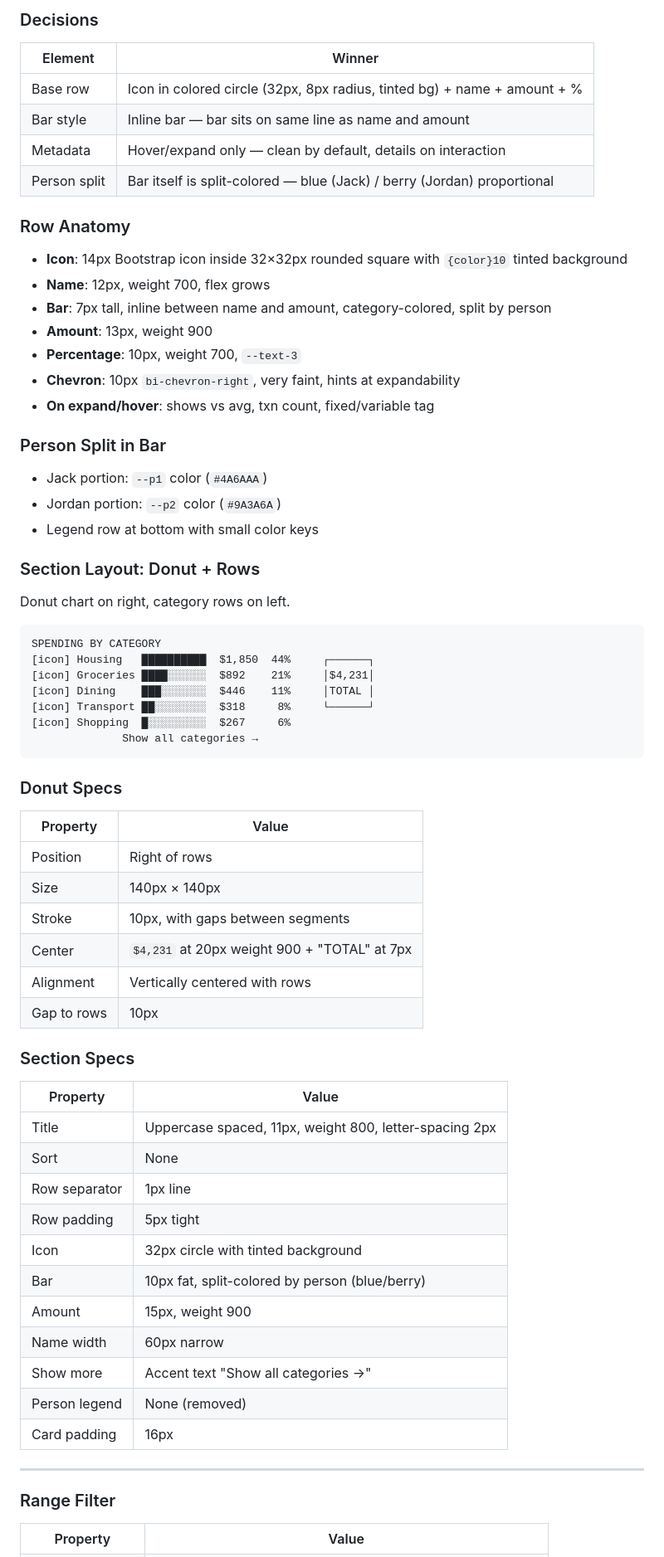
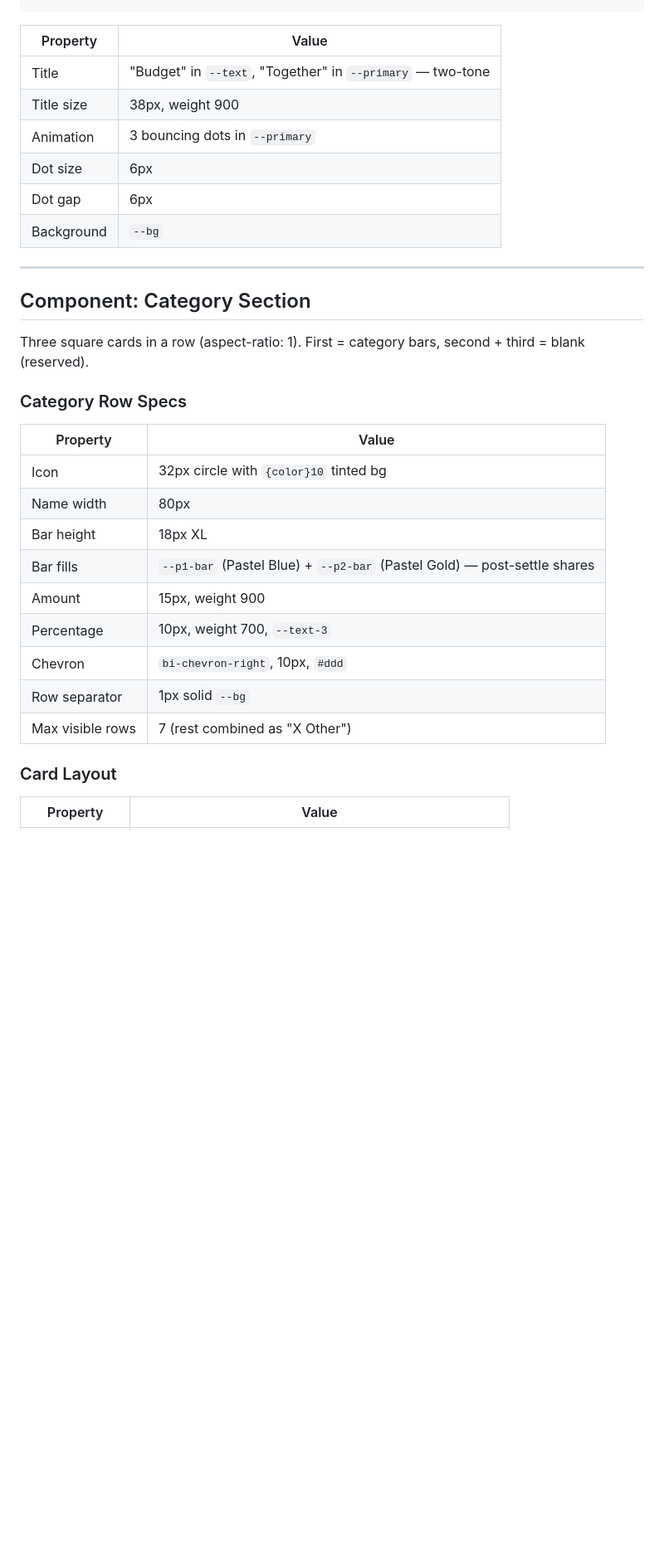
Before and after one commit to jackdengler/budget-together, a Markdown page: docs/summary-card-theme.md, the part around one of its changes. Shown at 83% size. Drawn GitHub-style; blank space fills up the shorter version.

````diff
--- a/docs/summary-card-theme.md
+++ b/docs/summary-card-theme.md
@@ -231,74 +221,35 @@ Overview  2026  All  Custom                    Total  Avg/mo
 ```
-
-### Decisions
-
-| Element | Winner |
-|---------|--------|
-| Base row | Icon in colored circle (32px, 8px radius, tinted bg) + name + amount + % |
-| Bar style | Inline bar — bar sits on same line as name and amount |
-| Metadata | Hover/expand only — clean by default, details on interaction |
-| Person split | Bar itself is split-colored — blue (Jack) / berry (Jordan) proportional |
-
-### Row Anatomy
-
-- **Icon**: 14px Bootstrap icon inside 32×32px rounded square with `{color}10` tinted background
-- **Name**: 12px, weight 700, flex grows
-- **Bar**: 7px tall, inline between name and amount, category-colored, split by person
-- **Amount**: 13px, weight 900
-- **Percentage**: 10px, weight 700, `--text-3`
-- **Chevron**: 10px `bi-chevron-right`, very faint, hints at expandability
-- **On expand/hover**: shows vs avg, txn count, fixed/variable tag
-
-### Person Split in Bar
-
-- Jack portion: `--p1` color (`#4A6AAA`)
-- Jordan portion: `--p2` color (`#9A3A6A`)
-- Legend row at bottom with small color keys
-
-### Section Layout: Donut + Rows
-
-Donut chart on right, category rows on left.
-
-```
-SPENDING BY CATEGORY
-[icon] Housing   ██████████  $1,850  44%     ┌──────┐
-[icon] Groceries ████░░░░░░  $892    21%     │$4,231│
-[icon] Dining    ███░░░░░░░  $446    11%     │TOTAL │
-[icon] Transport ██░░░░░░░░  $318     8%     └──────┘
-[icon] Shopping  █░░░░░░░░░  $267     6%
-              Show all categories →
-```
-
-### Donut Specs
 
 | Property | Value |
 |----------|-------|
-| Position | Right of rows |
-| Size | 140px × 140px |
-| Stroke | 10px, with gaps between segments |
-| Center | `$4,231` at 20px weight 900 + "TOTAL" at 7px |
-| Alignment | Vertically centered with rows |
-| Gap to rows | 10px |
+| Title | "Budget" in `--text`, "Together" in `--primary` — two-tone |
+| Title size | 38px, weight 900 |
+| Animation | 3 bouncing dots in `--primary` |
+| Dot size | 6px |
+| Dot gap | 6px |
+| Background | `--bg` |
 
-### Section Specs
+---
+
+## Component: Category Section
+
+Three square cards in a row (aspect-ratio: 1). First = category bars, second + third = blank (reserved).
+
+### Category Row Specs
 
 | Property | Value |
 |----------|-------|
-| Title | Uppercase spaced, 11px, weight 800, letter-spacing 2px |
-| Sort | None |
-| Row separator | 1px line |
-| Row padding | 5px tight |
-| Icon | 32px circle with tinted background |
-| Bar | 10px fat, split-colored by person (blue/berry) |
+| Icon | 32px circle with `{color}10` tinted bg |
+| Name width | 80px |
+| Bar height | 18px XL |
+| Bar fills | `--p1-bar` (Pastel Blue) + `--p2-bar` (Pastel Gold) — post-settle shares |
 | Amount | 15px, weight 900 |
-| Name width | 60px narrow |
-| Show more | Accent text "Show all categories →" |
-| Person legend | None (removed) |
-| Card padding | 16px |
+| Percentage | 10px, weight 700, `--text-3` |
+| Chevron | `bi-chevron-right`, 10px, `#ddd` |
+| Row separator | 1px solid `--bg` |
+| Max visible rows | 7 (rest combined as "X Other") |
 
----
-
-### Range Filter
+### Card Layout
 
 | Property | Value |
 |----------|-------|
````
Also changed, not shown: other parts of docs/summary-card-theme.md (+102 -107 lines), docs/design-process.md (+29 -25 lines).
